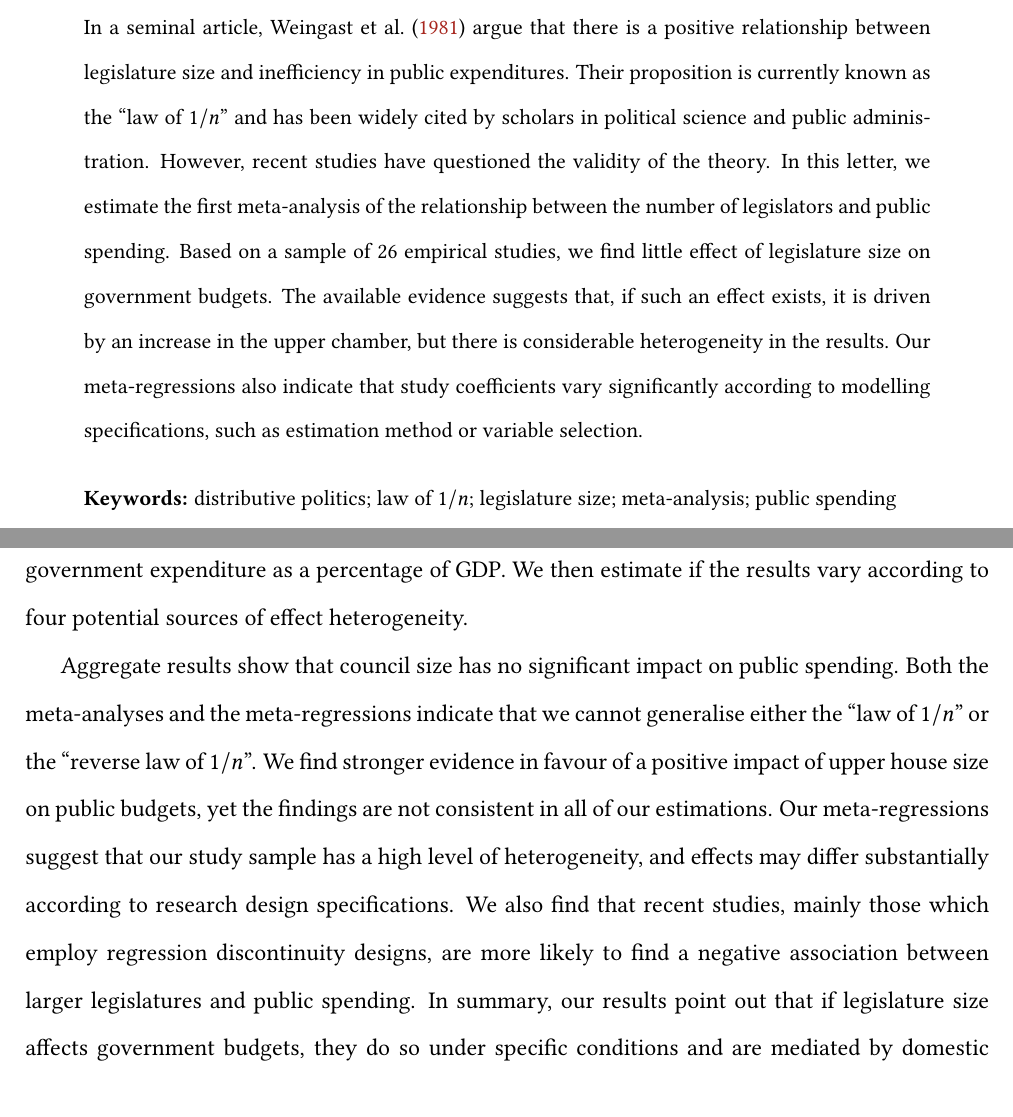
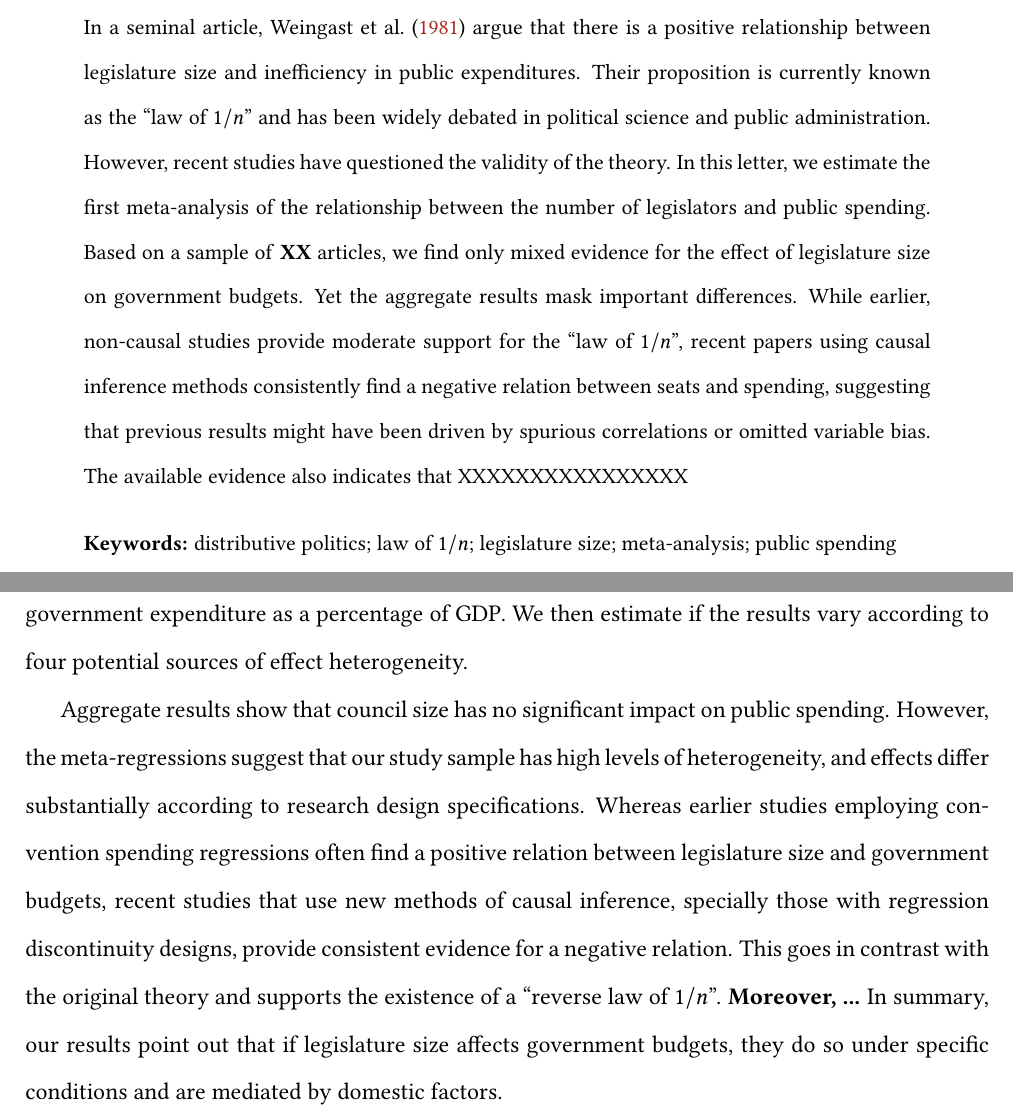
Before and after one commit to danilofreire/legislature-size-meta-analysis, a LaTeX paper (manuscript/article.tex): two parts of pages 1 and 3 of 19, joined at a grey line, cut so that both start at the same text. Compiled offline with pdfLaTeX.

Commit message:
emphasise causal designs

```diff
--- a/manuscript/article.tex
+++ b/manuscript/article.tex
@@ -83,19 +83,21 @@
 \maketitle
 
 \begin{abstract}
+
 \noindent In a seminal article, \citet{weingast1981political} argue that there
 is a positive relationship between legislature size and inefficiency in public
 expenditures. Their proposition is currently known as the ``law of $1/n$'' and
-has been widely cited by scholars in political science and public
-administration. However, recent studies have questioned the validity of the
-theory. In this letter, we estimate the first meta-analysis of the relationship
-between the number of legislators and public spending. Based on a sample of 26
-empirical studies, we find little effect of legislature size on government
-budgets. The available evidence suggests that, if such an effect exists, it is
-driven by an increase in the upper chamber, but there is considerable
-heterogeneity in the results. Our meta-regressions also indicate that study
-coefficients vary significantly according to modelling specifications, such as
-estimation method or variable selection.
+has been widely debated in political science and public administration.
+However, recent studies have questioned the validity of the theory. In this
+letter, we estimate the first meta-analysis of the relationship between the
+number of legislators and public spending. Based on a sample of \textbf{XX}
+articles, we find only mixed evidence for the effect of legislature size on
+government budgets. Yet the aggregate results mask important differences. While
+earlier, non-causal studies provide moderate support for the ``law of $1/n$'',
+recent papers using causal inference methods consistently find a negative
+relation between seats and spending, suggesting that previous results might
+have been driven by spurious correlations or omitted variable bias. The
+available evidence also indicates that XXXXXXXXXXXXXXXX
 
 \vspace{.4cm}
 \noindent \textbf{Keywords:} distributive politics; law of $1/n$; legislature
@@ -160,17 +162,17 @@ and government expenditure as a percentage of GDP. We then estimate if the
 results vary according to four potential sources of effect heterogeneity.
 
 Aggregate results show that council size has no significant impact on public
-spending. Both the meta-analyses and the meta-regressions indicate that we
-cannot generalise either the ``law of $1/n$'' or the ``reverse law of $1/n$''.
-We find stronger evidence in favour of a positive impact of upper house size on
-public budgets, yet the findings are not consistent in all of our estimations.
-Our meta-regressions suggest that our study sample has a high level of
-heterogeneity, and effects may differ substantially according to research design
-specifications. We also find that recent studies, mainly those which employ
-regression discontinuity designs, are more likely to find a negative association
-between larger legislatures and public spending. In summary, our results point
-out that if legislature size affects government budgets, they do so under
-specific conditions and are mediated by domestic factors.
+spending. However, the meta-regressions suggest that our study sample has high
+levels of heterogeneity, and effects differ substantially according to research
+design specifications. Whereas earlier studies employing convention spending
+regressions often find a positive relation between legislature size and
+government budgets, recent studies that use new methods of causal inference,
+specially those with regression discontinuity designs, provide consistent
+evidence for a negative relation. This goes in contrast with the original
+theory and supports the existence of a ``reverse law of $1/n$''.
+\textbf{Moreover, ...}  In summary, our results point out that if legislature
+size affects government budgets, they do so under specific conditions and are
+mediated by domestic factors.
 
 \section{Methods}
 
```
